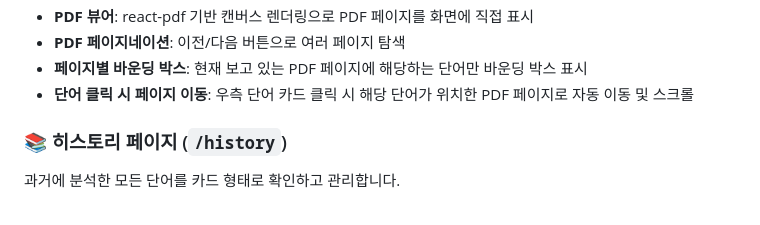
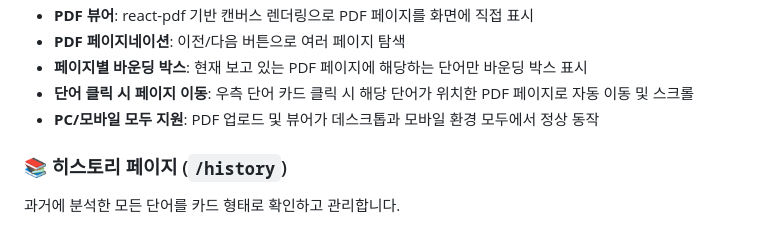
Before and after one commit to als982001/ai-vocab-generator, a Markdown page: README.md, the part around one of its changes. Drawn GitHub-style.

```diff
--- a/README.md
+++ b/README.md
@@ -59,6 +65,7 @@
 - **PDF 페이지네이션**: 이전/다음 버튼으로 여러 페이지 탐색
 - **페이지별 바운딩 박스**: 현재 보고 있는 PDF 페이지에 해당하는 단어만 바운딩 박스 표시
 - **단어 클릭 시 페이지 이동**: 우측 단어 카드 클릭 시 해당 단어가 위치한 PDF 페이지로 자동 이동 및 스크롤
+- **PC/모바일 모두 지원**: PDF 업로드 및 뷰어가 데스크톱과 모바일 환경 모두에서 정상 동작
 
 ### 📚 히스토리 페이지 (`/history`)
 
```
Also changed, not shown: other parts of README.md (+6 -0 lines).
